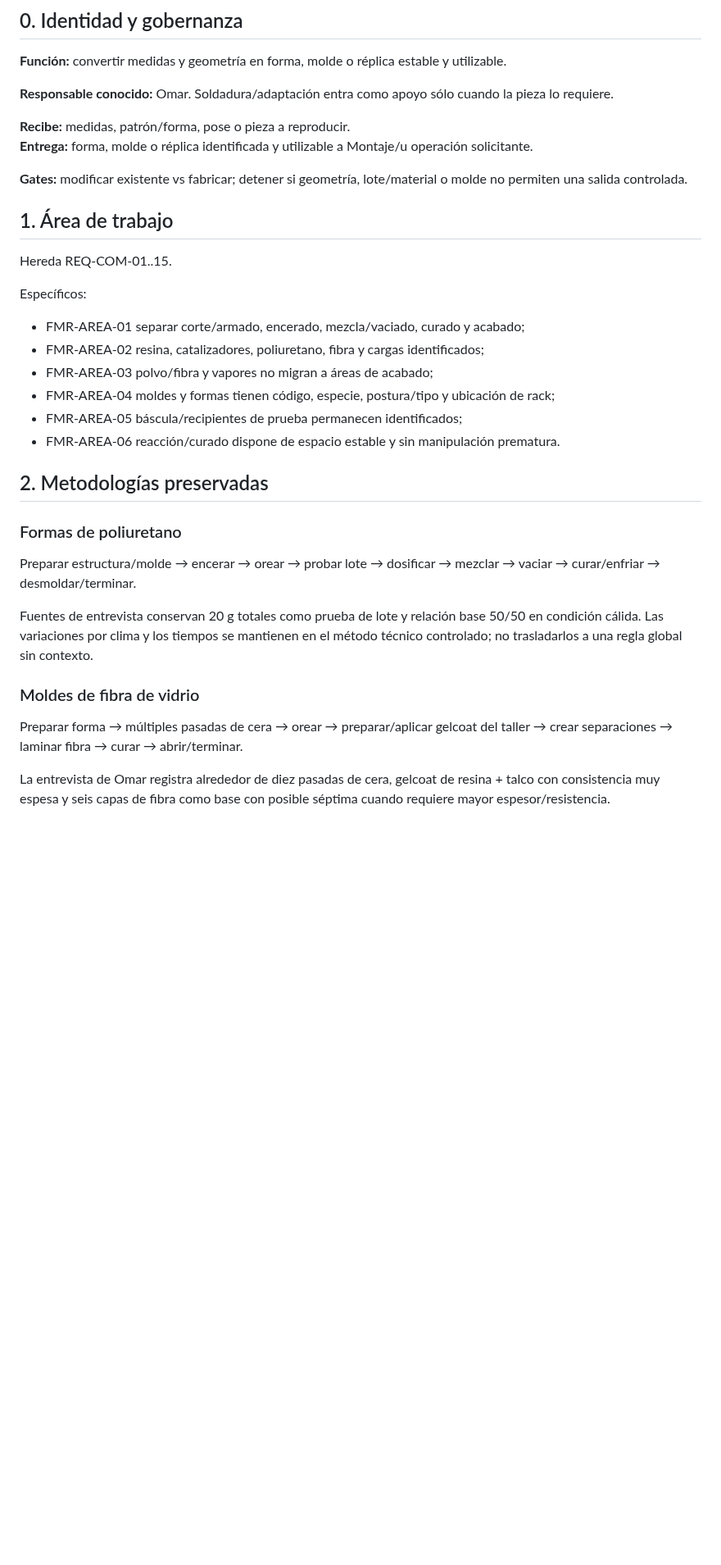
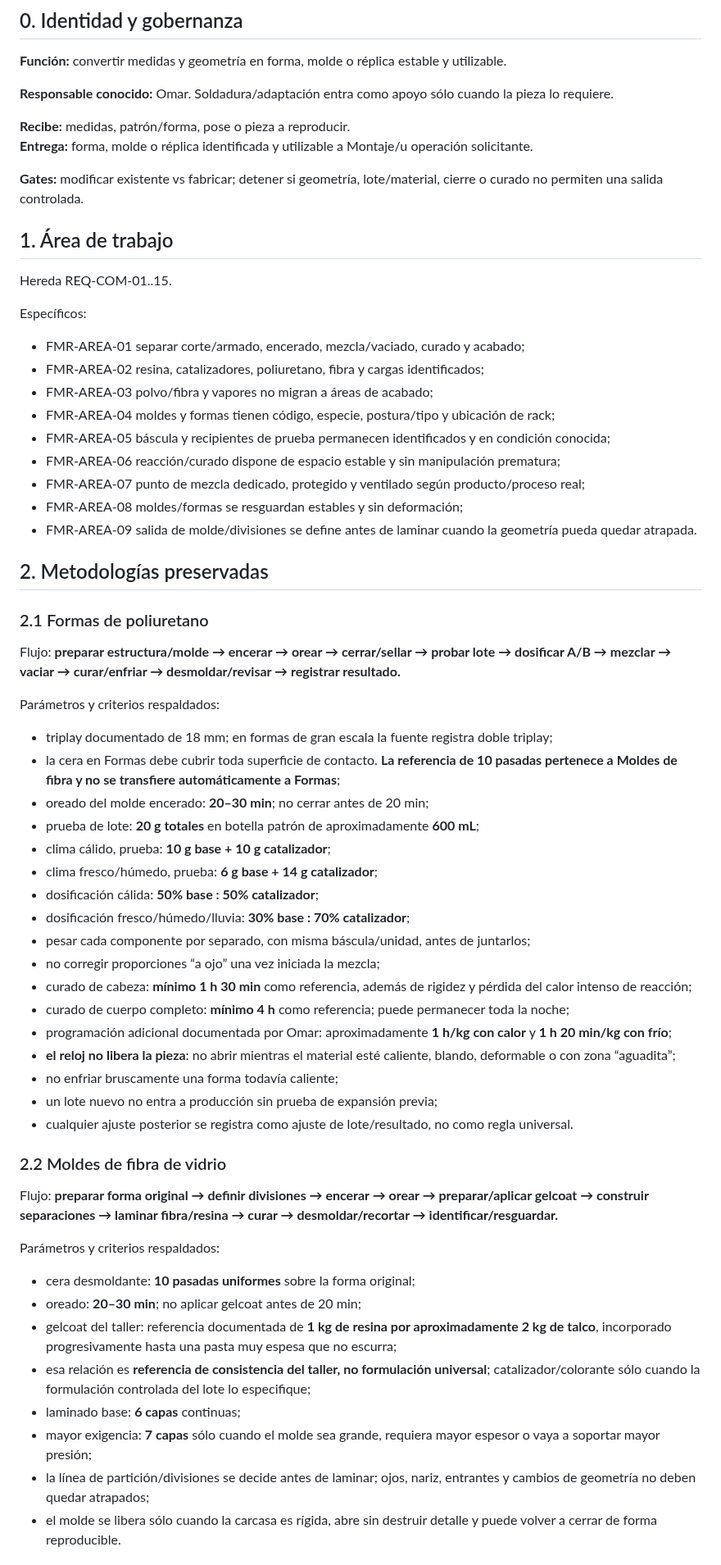
Before and after one commit to romerobarcenabraulio-hash/ROCA-TAX, a Markdown page: ops/areas/FORMAS_MOLDES_REPLICAS_AREA_BOOK_V2.md, the part around one of its changes. Shown at 82% size. Rendered like a GitHub page; blank space fills up the shorter version.

Commit message:
Recover supported FMR process parameters

```diff
--- a/ops/areas/FORMAS_MOLDES_REPLICAS_AREA_BOOK_V2.md
+++ b/ops/areas/FORMAS_MOLDES_REPLICAS_AREA_BOOK_V2.md
@@ -10,7 +10,7 @@ Estado: WORKING / NO LIBERAR
 **Recibe:** medidas, patrón/forma, pose o pieza a reproducir.
 **Entrega:** forma, molde o réplica identificada y utilizable a Montaje/u operación solicitante.
 
-**Gates:** modificar existente vs fabricar; detener si geometría, lote/material o molde no permiten una salida controlada.
+**Gates:** modificar existente vs fabricar; detener si geometría, lote/material, cierre o curado no permiten una salida controlada.
 
 ## 1. Área de trabajo
 Hereda REQ-COM-01..15.
@@ -20,18 +20,48 @@ Específicos:
 - FMR-AREA-02 resina, catalizadores, poliuretano, fibra y cargas identificados;
 - FMR-AREA-03 polvo/fibra y vapores no migran a áreas de acabado;
 - FMR-AREA-04 moldes y formas tienen código, especie, postura/tipo y ubicación de rack;
-- FMR-AREA-05 báscula/recipientes de prueba permanecen identificados;
-- FMR-AREA-06 reacción/curado dispone de espacio estable y sin manipulación prematura.
+- FMR-AREA-05 báscula y recipientes de prueba permanecen identificados y en condición conocida;
+- FMR-AREA-06 reacción/curado dispone de espacio estable y sin manipulación prematura;
+- FMR-AREA-07 punto de mezcla dedicado, protegido y ventilado según producto/proceso real;
+- FMR-AREA-08 moldes/formas se resguardan estables y sin deformación;
+- FMR-AREA-09 salida de molde/divisiones se define antes de laminar cuando la geometría pueda quedar atrapada.
 
 ## 2. Metodologías preservadas
 
-### Formas de poliuretano
-Preparar estructura/molde → encerar → orear → probar lote → dosificar → mezclar → vaciar → curar/enfriar → desmoldar/terminar.
+### 2.1 Formas de poliuretano
+Flujo:
+**preparar estructura/molde → encerar → orear → cerrar/sellar → probar lote → dosificar A/B → mezclar → vaciar → curar/enfriar → desmoldar/revisar → registrar resultado.**
 
-Fuentes de entrevista conservan 20 g totales como prueba de lote y relación base 50/50 en condición cálida. Las variaciones por clima y los tiempos se mantienen en el método técnico controlado; no trasladarlos a una regla global sin contexto.
+Parámetros y criterios respaldados:
+- triplay documentado de 18 mm; en formas de gran escala la fuente registra doble triplay;
+- la cera en Formas debe cubrir toda superficie de contacto. **La referencia de 10 pasadas pertenece a Moldes de fibra y no se transfiere automáticamente a Formas**;
+- oreado del molde encerado: **20–30 min**; no cerrar antes de 20 min;
+- prueba de lote: **20 g totales** en botella patrón de aproximadamente **600 mL**;
+- clima cálido, prueba: **10 g base + 10 g catalizador**;
+- clima fresco/húmedo, prueba: **6 g base + 14 g catalizador**;
+- dosificación cálida: **50% base : 50% catalizador**;
+- dosificación fresco/húmedo/lluvia: **30% base : 70% catalizador**;
+- pesar cada componente por separado, con misma báscula/unidad, antes de juntarlos;
+- no corregir proporciones “a ojo” una vez iniciada la mezcla;
+- curado de cabeza: **mínimo 1 h 30 min** como referencia, además de rigidez y pérdida del calor intenso de reacción;
+- curado de cuerpo completo: **mínimo 4 h** como referencia; puede permanecer toda la noche;
+- programación adicional documentada por Omar: aproximadamente **1 h/kg con calor** y **1 h 20 min/kg con frío**;
+- **el reloj no libera la pieza**: no abrir mientras el material esté caliente, blando, deformable o con zona “aguadita”;
+- no enfriar bruscamente una forma todavía caliente;
+- un lote nuevo no entra a producción sin prueba de expansión previa;
+- cualquier ajuste posterior se registra como ajuste de lote/resultado, no como regla universal.
 
-### Moldes de fibra de vidrio
-Preparar forma → múltiples pasadas de cera → orear → preparar/aplicar gelcoat del taller → crear separaciones → laminar fibra → curar → abrir/terminar.
+### 2.2 Moldes de fibra de vidrio
+Flujo:
+**preparar forma original → definir divisiones → encerar → orear → preparar/aplicar gelcoat → construir separaciones → laminar fibra/resina → curar → desmoldar/recortar → identificar/resguardar.**
 
-La entrevista de Omar registra alrededor de diez pasadas de cera, gelcoat de resina + talco con consistencia muy espesa y seis capas de fibra como base con posible séptima cuando requiere mayor espesor/resistencia.
+Parámetros y criterios respaldados:
+- cera desmoldante: **10 pasadas uniformes** sobre la forma original;
+- oreado: **20–30 min**; no aplicar gelcoat antes de 20 min;
+- gelcoat del taller: referencia documentada de **1 kg de resina por aproximadamente 2 kg de talco**, incorporado progresivamente hasta una pasta muy espesa que no escurra;
+- esa relación es **referencia de consistencia del taller, no formulación universal**; catalizador/colorante sólo cuando la formulación controlada del lote lo especifique;
+- laminado base: **6 capas** continuas;
+- mayor exigencia: **7 capas** sólo cuando el molde sea grande, requiera mayor espesor o vaya a soportar mayor presión;
+- la línea de partición/divisiones se decide antes de laminar; ojos, nariz, entrantes y cambios de geometría no deben quedar atrapados;
+- el molde se libera sólo cuando la carcasa es rígida, abre sin destruir detalle y puede volver a cerrar de forma reproducible.
 
```
Also changed, not shown: other parts of ops/areas/FORMAS_MOLDES_REPLICAS_AREA_BOOK_V2.md (+65 -10 lines).
